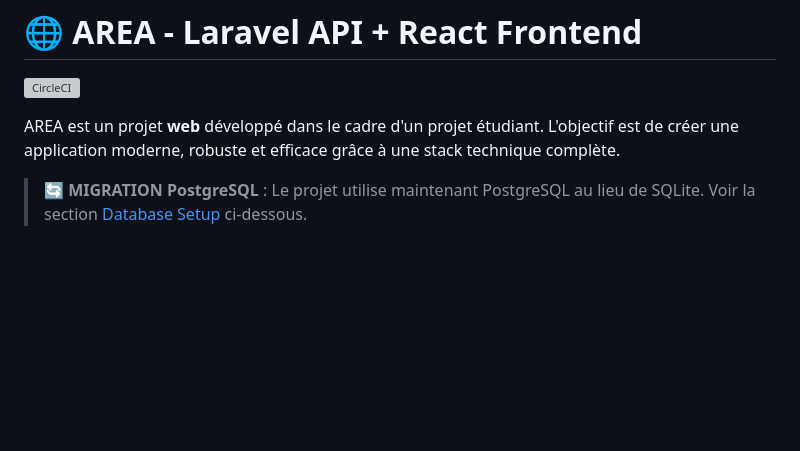
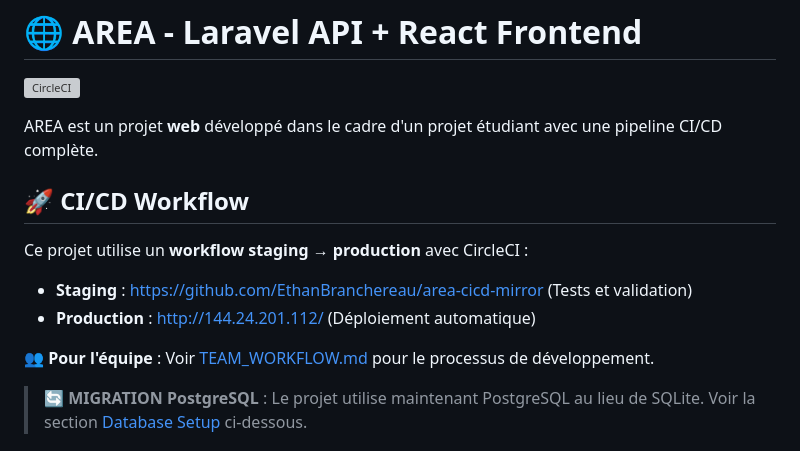
Before and after one commit to yanisbensaid/Area-mirror, a Markdown page: README.md, the part around the change. Rendered like a GitHub page; blank space fills up the shorter version; grey boxes are pictures that could not be loaded.

Commit message:
Add comprehensive team CI/CD workflow documentation and process

```diff
--- a/README.md
+++ b/README.md
@@ -2,8 +2,16 @@
 
 [![CircleCI](https://circleci.com/gh/EthanBranchereau/area-cicd-mirror.svg?style=shield)](https://circleci.com/gh/EthanBranchereau/area-cicd-mirror)
 
-AREA est un projet **web** développé dans le cadre d'un projet étudiant.
-L'objectif est de créer une application moderne, robuste et efficace grâce à une stack technique complète.
+AREA est un projet **web** développé dans le cadre d'un projet étudiant avec une pipeline CI/CD complète.
+
+## 🚀 CI/CD Workflow
+
+Ce projet utilise un **workflow staging → production** avec CircleCI :
+
+- **Staging** : https://github.com/EthanBranchereau/area-cicd-mirror (Tests et validation)
+- **Production** : http://144.24.201.112/ (Déploiement automatique)
+
+**👥 Pour l'équipe** : Voir [TEAM_WORKFLOW.md](./TEAM_WORKFLOW.md) pour le processus de développement.
 
 > **🔄 MIGRATION PostgreSQL** : Le projet utilise maintenant PostgreSQL au lieu de SQLite. Voir la section [Database Setup](#database-setup) ci-dessous.
 
```
Also changed, not shown: TEAM_WORKFLOW.md (added, +147 -0 lines).
